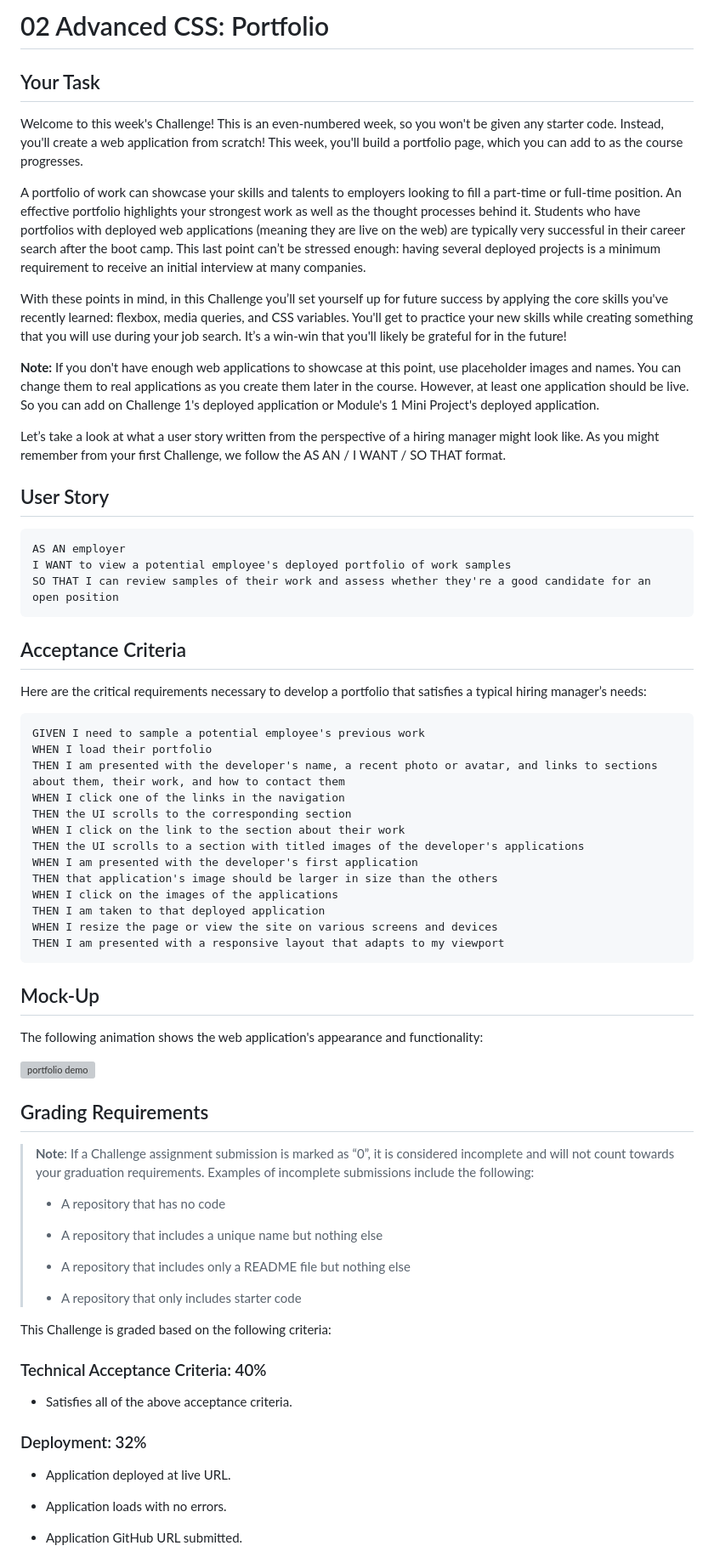
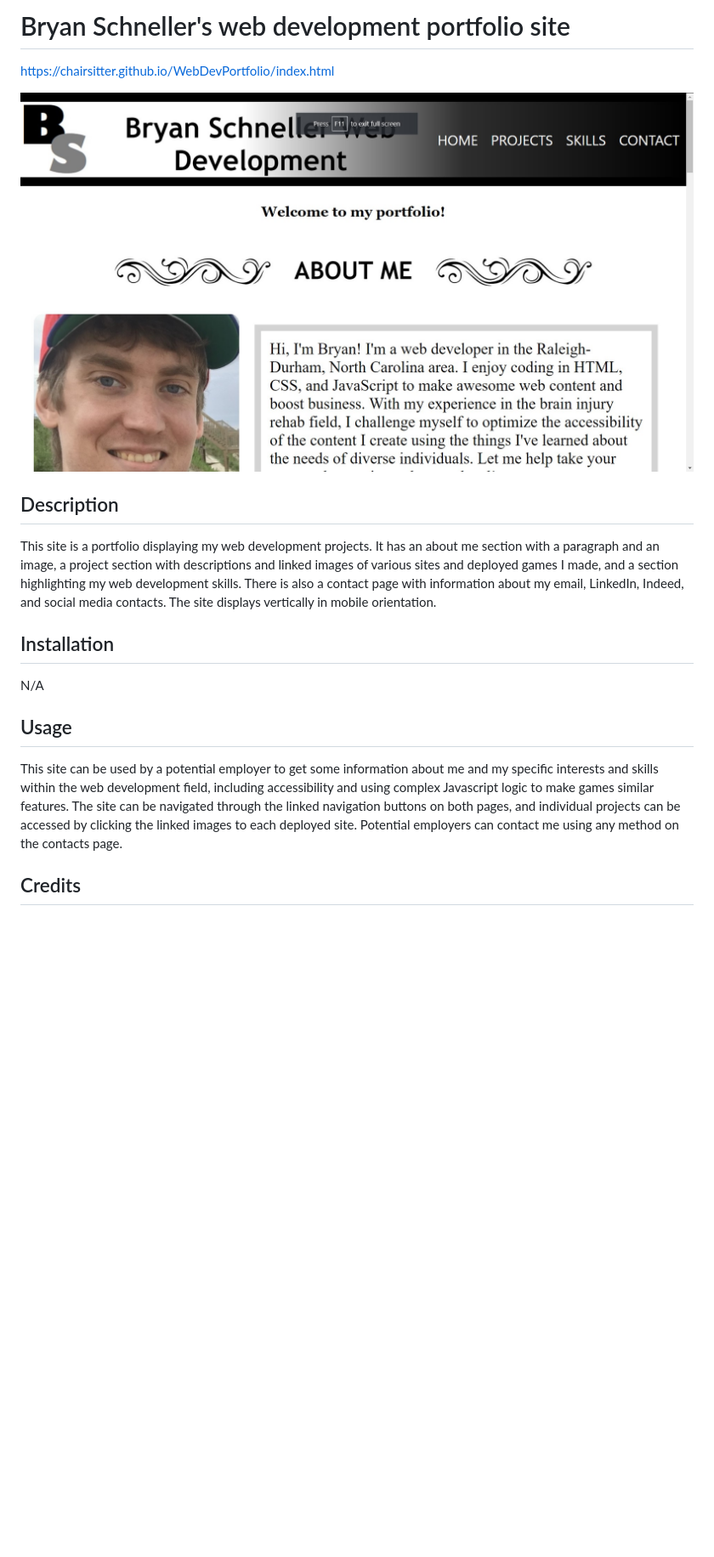
Before and after one commit to ChairSitter/WebDevPortfolio, a Markdown page: README.md, the part around the change printed below. Shown: that part at 85% size. Drawn GitHub-style; pictures changed too: images/readmescreenshot.jpg (added); blank space fills up the shorter version; grey boxes are pictures that could not be loaded.

Commit message:
Remove previous README, add proper README file with screenshot and live link

````diff
--- a/README.md
+++ b/README.md
@@ -1,78 +1,24 @@
-# 02 Advanced CSS: Portfolio
+# Bryan Schneller's web development portfolio site
 
-## Your Task
+https://chairsitter.github.io/WebDevPortfolio/index.html
 
-Welcome to this week's Challenge! This is an even-numbered week, so you won't be given any starter code. Instead, you'll create a web application from scratch! This week, you'll build a portfolio page, which you can add to as the course progresses.
+![Screenshot](./images/readmescreenshot.jpg)
 
-A portfolio of work can showcase your skills and talents to employers looking to fill a part-time or full-time position. An effective portfolio highlights your strongest work as well as the thought processes behind it. Students who have portfolios with deployed web applications (meaning they are live on the web) are typically very successful in their career search after the boot camp. This last point can’t be stressed enough: having several deployed projects is a minimum requirement to receive an initial interview at many companies.
+## Description
 
-With these points in mind, in this Challenge you’ll set yourself up for future success by applying the core skills you've recently learned: flexbox, media queries, and CSS variables. You'll get to practice your new skills while creating something that you will use during your job search. It’s a win-win that you'll likely be grateful for in the future!
+This site is a portfolio displaying my web development projects. It has an about me section with a paragraph and an image, a project section with descriptions and linked images of
+various sites and deployed games I made, and a section highlighting my web development skills. There is also a contact page with information about my email, LinkedIn, Indeed, and
+social media contacts. The site displays vertically in mobile orientation.
 
-**Note:** If you don't have enough web applications to showcase at this point, use placeholder images and names. You can change them to real applications as you create them later in the course. However, at least one application should be live. So you can add on Challenge 1's deployed application or Module's 1 Mini Project's deployed application.
+## Installation
 
-Let’s take a look at what a user story written from the perspective of a hiring manager might look like. As you might remember from your first Challenge, we follow the AS AN / I WANT / SO THAT format.
+N/A
 
+## Usage
 
-## User Story
+This site can be used by a potential employer to get some information about me and my specific interests and skills within the web development field, including accessibility and
+using complex Javascript logic to make games similar features. The site can be navigated through the linked navigation buttons on both pages, and individual projects can be accessed by clicking
+the linked images to each deployed site. Potential employers can contact me using any method on the contacts page.
 
-```
-AS AN employer
-I WANT to view a potential employee's deployed portfolio of work samples
-SO THAT I can review samples of their work and assess whether they're a good candidate for an open position
-```
+## Credits
 
-
-## Acceptance Criteria
-
-Here are the critical requirements necessary to develop a portfolio that satisfies a typical hiring manager’s needs:
-
-```
-GIVEN I need to sample a potential employee's previous work
-WHEN I load their portfolio
-THEN I am presented with the developer's name, a recent photo or avatar, and links to sections about them, their work, and how to contact them
-WHEN I click one of the links in the navigation
-THEN the UI scrolls to the corresponding section
-WHEN I click on the link to the section about their work
-THEN the UI scrolls to a section with titled images of the developer's applications
-WHEN I am presented with the developer's first application
-THEN that application's image should be larger in size than the others
-WHEN I click on the images of the applications
-THEN I am taken to that deployed application
-WHEN I resize the page or view the site on various screens and devices
-THEN I am presented with a responsive layout that adapts to my viewport
-```
-
-
-## Mock-Up
-
-The following animation shows the web application's appearance and functionality:
-
-![portfolio demo](./Assets/02-advanced-css-homework-demo.gif)
-
-
-## Grading Requirements
-
-> **Note**: If a Challenge assignment submission is marked as “0”, it is considered incomplete and will not count towards your graduation requirements. Examples of incomplete submissions include the following:
->
-> * A repository that has no code
->
-> * A repository that includes a unique name but nothing else
->
-> * A repository that includes only a README file but nothing else
->
-> * A repository that only includes starter code
-
-This Challenge is graded based on the following criteria:
-
-### Technical Acceptance Criteria: 40%
-
-* Satisfies all of the above acceptance criteria.
-
-### Deployment: 32%
-
-* Application deployed at live URL.
-
-* Application loads with no errors.
-
-* Application GitHub URL submitted.
-
````
Also changed, not shown: other parts of README.md (+1 -29 lines).
